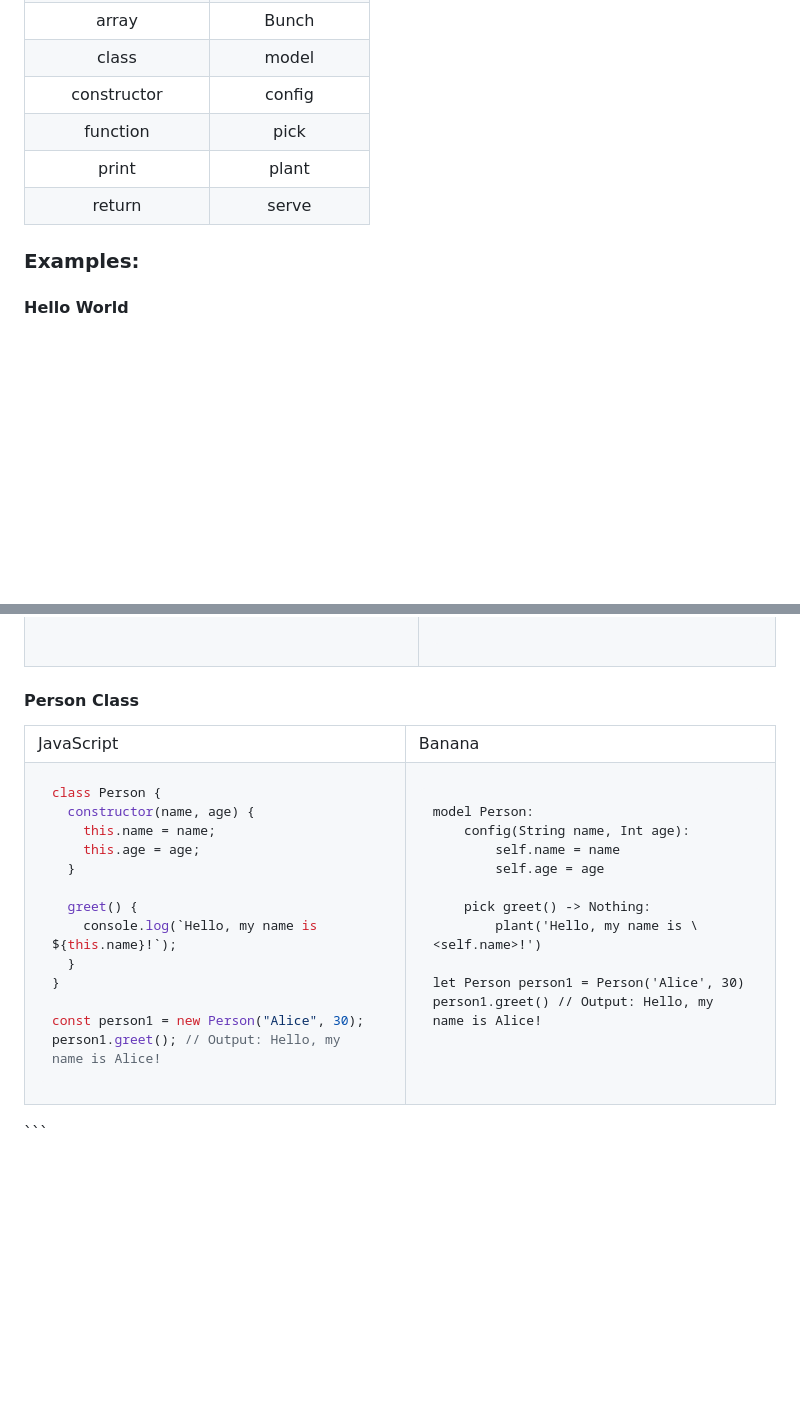
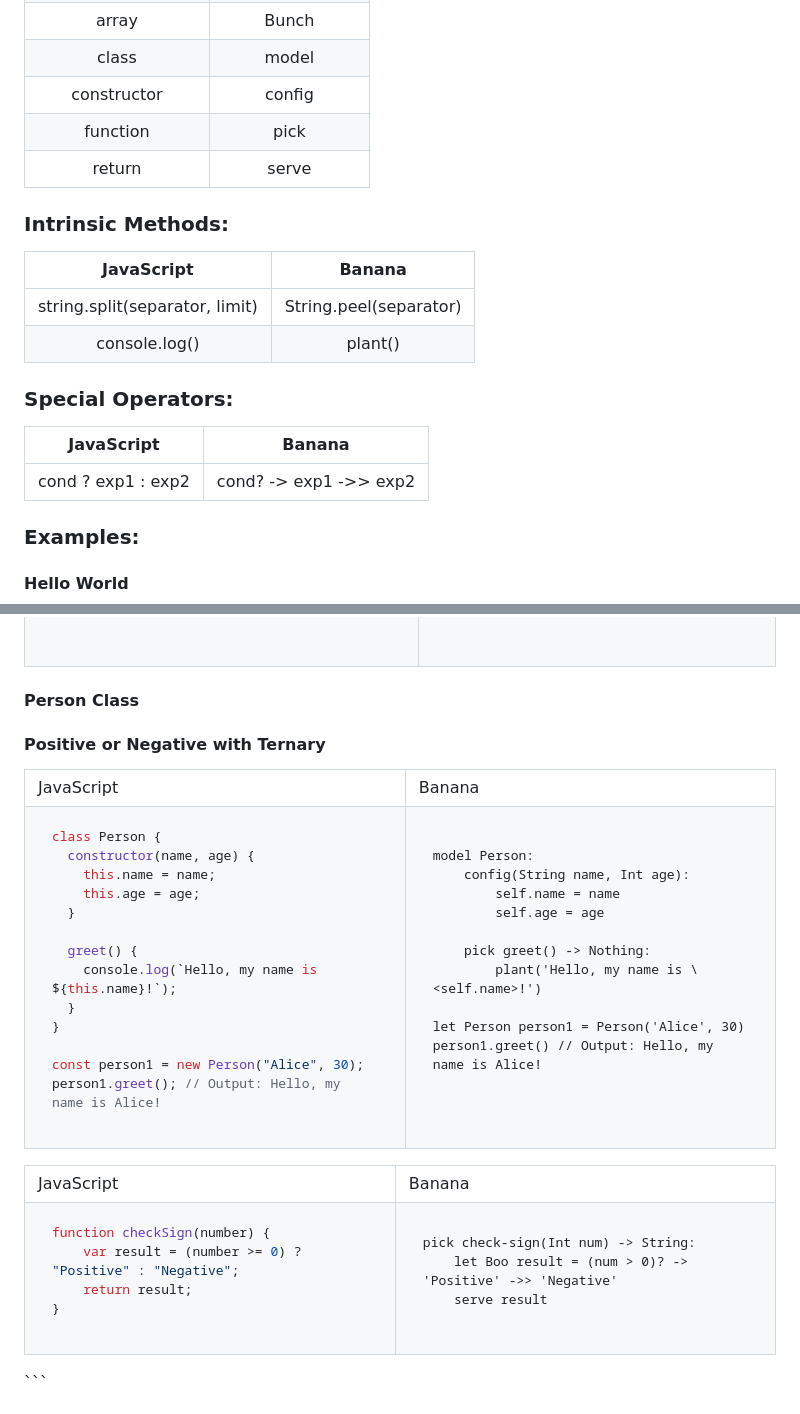
Before and after one commit to breeatoomey/Banana, a Markdown page: README.md, 2 parts joined by grey strips. GitHub-like rendering; blank space fills up the shorter version.

`````diff
--- a/README.md
+++ b/README.md
@@ -27,8 +27,18 @@
 |        class         |       model       |
 |     constructor      |      config       |
 |       function       |       pick        |
-|        print         |       plant       |
 |        return        |       serve       |
+
+ ### Intrinsic Methods:
+|      JavaScript                   |      Banana              |
+| :------------------:              | :---------------:        |
+| string.split(separator, limit)    | String.peel(separator)   |
+| console.log()                     | plant()                  |
+
+### Special Operators:
+|      JavaScript       |      Banana             |
+| :------------------:  | :---------------:       |
+| cond ? exp1 : exp2    | cond? -> exp1 ->> exp2  |
 
 ### Examples:
 
@@ -195,6 +205,32 @@ person1.greet() // Output: Hello, my name is Alice!
 ```
 
 </td>
+
+#### Positive or Negative with Ternary
+<table>
+<tr>
+<td> JavaScript </td> <td> Banana </td>
+</tr>
+<tr>
+<td>
+
+```javascript
+function checkSign(number) {
+    var result = (number >= 0) ? "Positive" : "Negative";
+    return result;
+}
+````
+
+</td>
+<td>
+
+```
+pick check-sign(Int num) -> String:
+    let Boo result = (num > 0)? -> 'Positive' ->> 'Negative'
+    serve result
+```
+
+</td>
 </tr>
 </table>
 ```
`````
